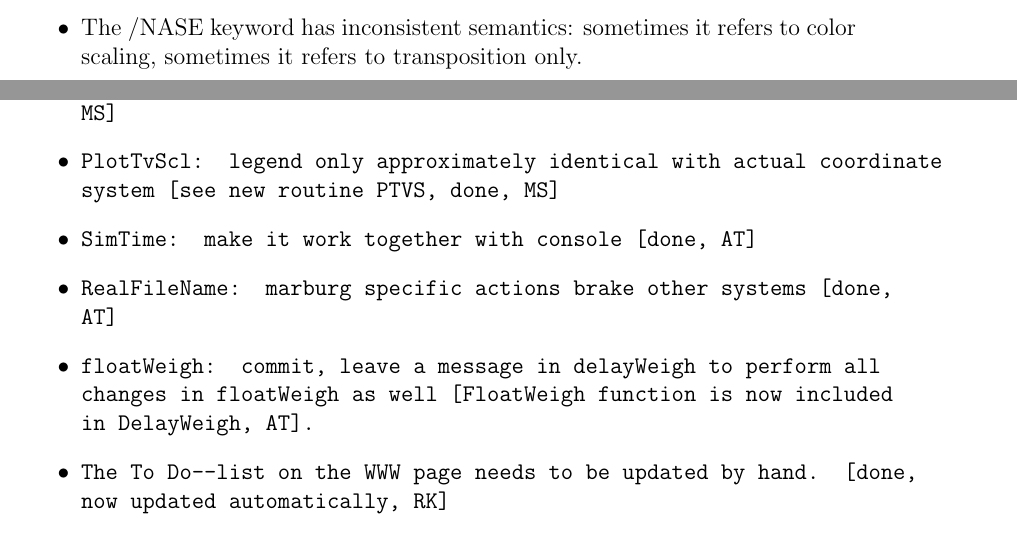
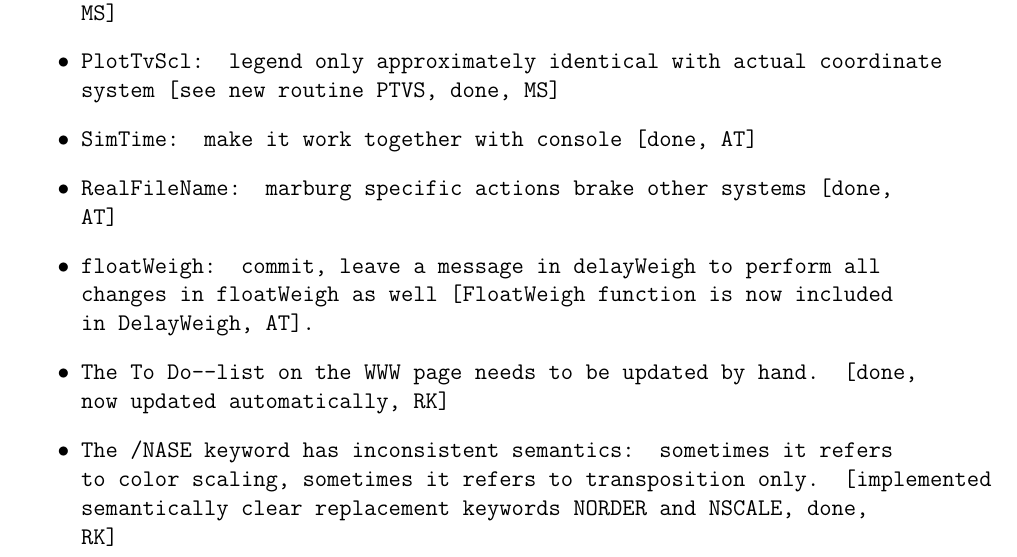
Before and after one commit to BackupTheBerlios/nase-svn, a LaTeX document (doc/trunk/workshop/todo.tex): two parts of pages 3 and 6 of 6 before the commit and part of page 6 of 6 after it, the two joined at a grey line, cut so that both start at the same text. Compiled offline with pdfLaTeX; the source files are stored in an older character set and shown here as Unicode.

Commit message:
NASE-keyword: fulfilled.

```diff
--- a/doc/trunk/workshop/todo.tex
+++ b/doc/trunk/workshop/todo.tex
@@ -260,6 +256,10 @@ compatibility need not be maintained in this case.
 \item \texttt{floatWeigh}: commit, leave a message in \texttt{delayWeigh} to perform all changes in \texttt{floatWeigh} as well [FloatWeigh function is now included in DelayWeigh, AT].
 \item The To Do--list on the WWW page needs to be updated by
   hand. [done, now updated automatically, RK]
+  \item The /NASE keyword has inconsistent semantics: sometimes it
+    refers to color scaling, sometimes it refers to transposition
+    only. [implemented semantically clear replacement keywords NORDER
+    and NSCALE, done, RK]
 \end{itemize}
 
 
```
Also changed, not shown: doc/trunk/workshop/todo.tex (4 more changed lines).
